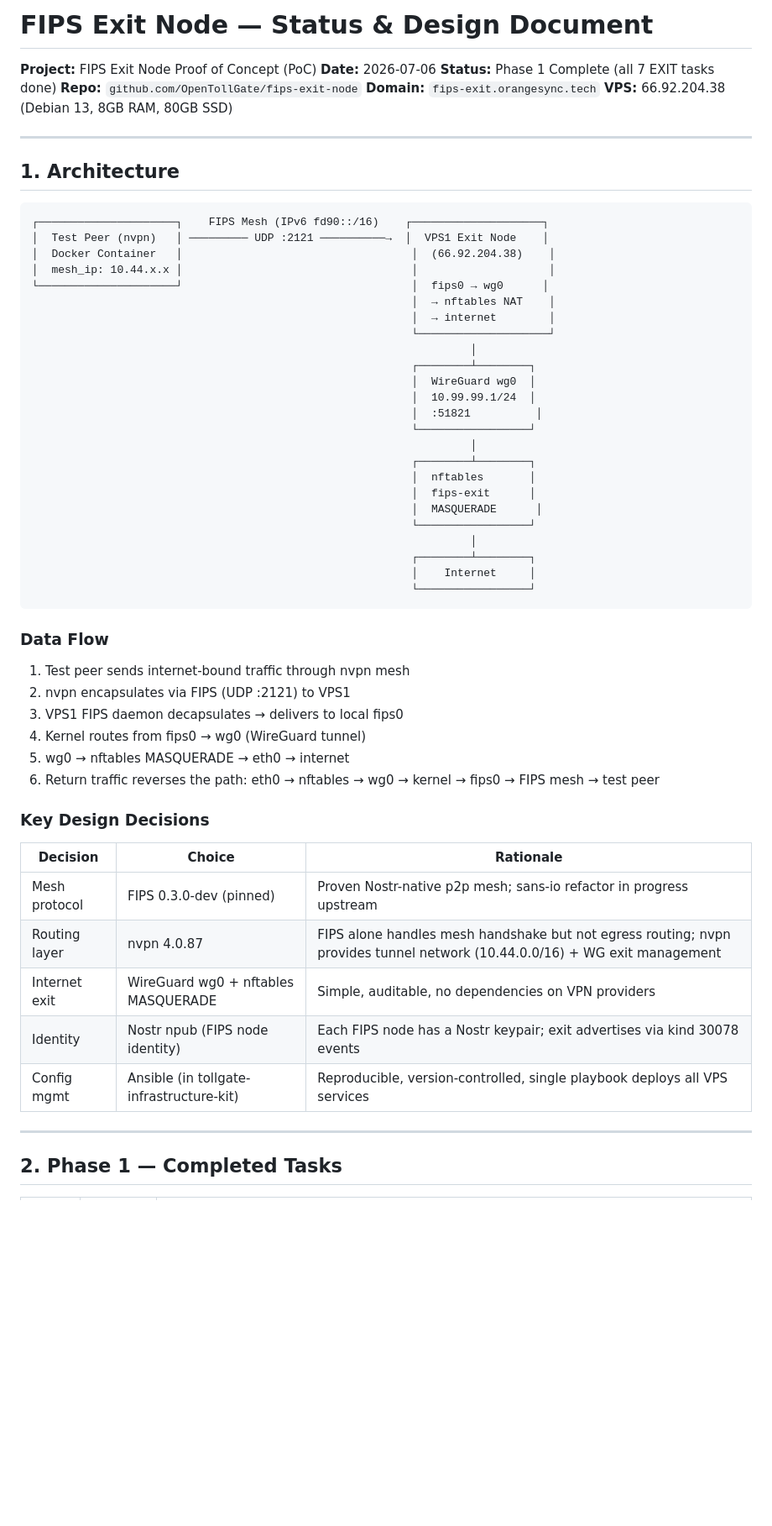
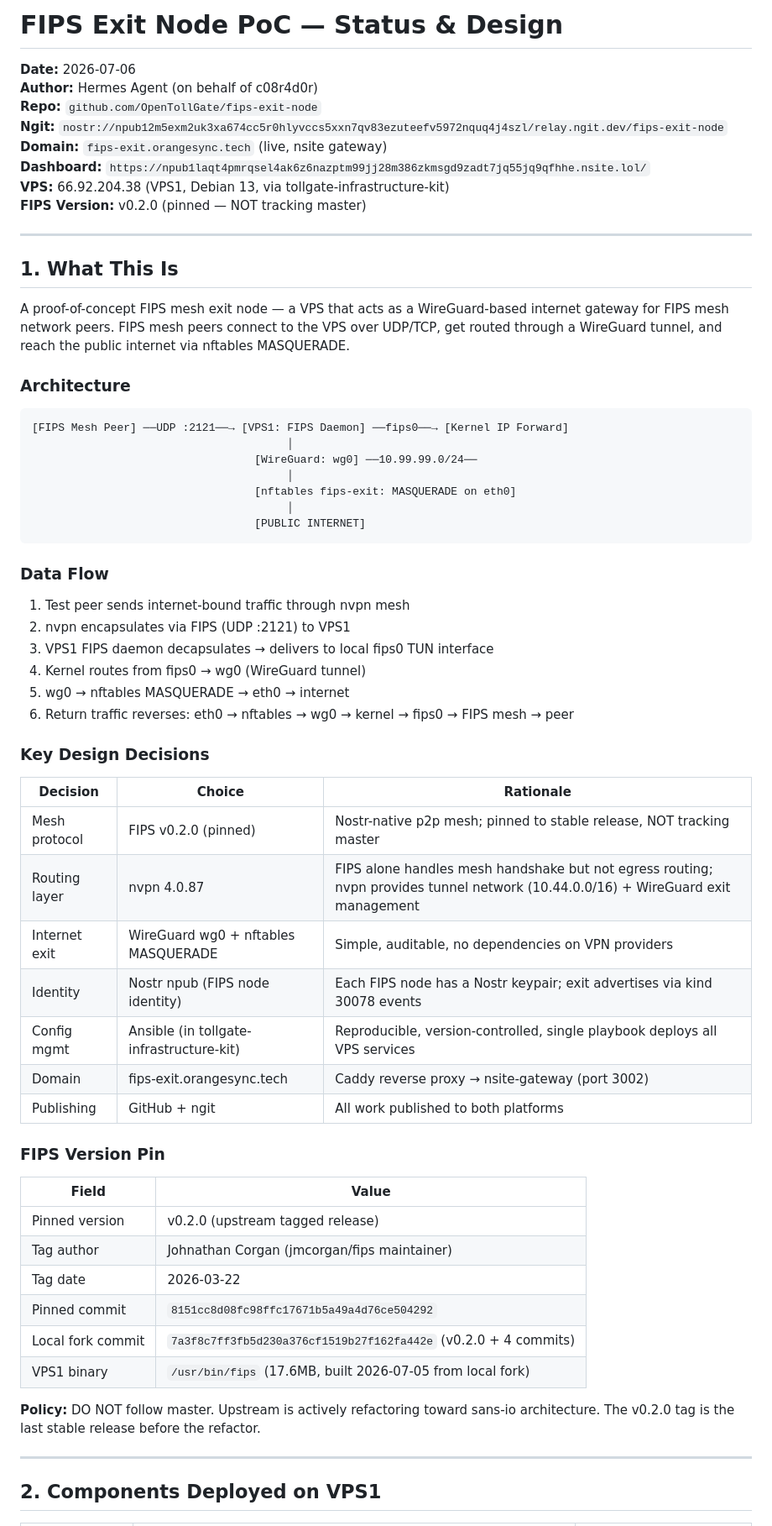
Before and after one commit to OpenTollGate/fips-exit-node, a Markdown page: STATUS.md, the part around one of its changes. Shown at 84% size. GitHub-like rendering; blank space fills up the shorter version.

````diff
--- a/STATUS.md
+++ b/STATUS.md
@@ -1,63 +1,71 @@
-# FIPS Exit Node — Status & Design Document
+# FIPS Exit Node PoC — Status & Design
 
-**Project:** FIPS Exit Node Proof of Concept (PoC)
 **Date:** 2026-07-06
-**Status:** Phase 1 Complete (all 7 EXIT tasks done)
+**Author:** Hermes Agent (on behalf of c08r4d0r)
 **Repo:** `github.com/OpenTollGate/fips-exit-node`
-**Domain:** `fips-exit.orangesync.tech`
-**VPS:** 66.92.204.38 (Debian 13, 8GB RAM, 80GB SSD)
+**Ngit:** `nostr://npub12m5exm2uk3xa674cc5r0hlyvccs5xxn7qv83ezuteefv5972nquq4j4szl/relay.ngit.dev/fips-exit-node`
+**Domain:** `fips-exit.orangesync.tech` (live, nsite gateway)
+**Dashboard:** `https://npub1laqt4pmrqsel4ak6z6nazptm99jj28m386zkmsgd9zadt7jq55jq9qfhhe.nsite.lol/`
+**VPS:** 66.92.204.38 (VPS1, Debian 13, via tollgate-infrastructure-kit)
+**FIPS Version:** v0.2.0 (pinned — NOT tracking master)
 
 ---
 
-## 1. Architecture
+## 1. What This Is
+
+A proof-of-concept FIPS mesh exit node — a VPS that acts as a WireGuard-based
+internet gateway for FIPS mesh network peers. FIPS mesh peers connect to the
+VPS over UDP/TCP, get routed through a WireGuard tunnel, and reach the public
+internet via nftables MASQUERADE.
+
+### Architecture
 
 ```
-┌─────────────────────┐    FIPS Mesh (IPv6 fd90::/16)    ┌────────────────────┐
-│  Test Peer (nvpn)   │ ───────── UDP :2121 ──────────→  │  VPS1 Exit Node    │
-│  Docker Container   │                                   │  (66.92.204.38)    │
-│  mesh_ip: 10.44.x.x │                                   │                    │
-└─────────────────────┘                                   │  fips0 → wg0      │
-                                                          │  → nftables NAT    │
-                                                          │  → internet        │
-                                                          └────────────────────┘
-                                                                   │
-                                                          ┌────────┴────────┐
-                                                          │  WireGuard wg0  │
-                                                          │  10.99.99.1/24  │
-                                                          │  :51821          │
-                                                          └─────────────────┘
-                                                                   │
-                                                          ┌────────┴────────┐
-                                                          │  nftables       │
-                                                          │  fips-exit      │
-                                                          │  MASQUERADE      │
-                                                          └─────────────────┘
-                                                                   │
-                                                          ┌────────┴────────┐
-                                                          │    Internet     │
-                                                          └─────────────────┘
+[FIPS Mesh Peer] ──UDP :2121──→ [VPS1: FIPS Daemon] ──fips0──→ [Kernel IP Forward]
+                                       │
+                                  [WireGuard: wg0] ──10.99.99.0/24──
+                                       │
+                                  [nftables fips-exit: MASQUERADE on eth0]
+                                       │
+                                  [PUBLIC INTERNET]
 ```
 
 ### Data Flow
 
 1. Test peer sends internet-bound traffic through nvpn mesh
 2. nvpn encapsulates via FIPS (UDP :2121) to VPS1
-3. VPS1 FIPS daemon decapsulates → delivers to local fips0
+3. VPS1 FIPS daemon decapsulates → delivers to local fips0 TUN interface
 4. Kernel routes from fips0 → wg0 (WireGuard tunnel)
 5. wg0 → nftables MASQUERADE → eth0 → internet
-6. Return traffic reverses the path: eth0 → nftables → wg0 → kernel → fips0 → FIPS mesh → test peer
+6. Return traffic reverses: eth0 → nftables → wg0 → kernel → fips0 → FIPS mesh → peer
 
 ### Key Design Decisions
 
 | Decision | Choice | Rationale |
 |----------|--------|-----------|
-| Mesh protocol | FIPS 0.3.0-dev (pinned) | Proven Nostr-native p2p mesh; sans-io refactor in progress upstream |
-| Routing layer | nvpn 4.0.87 | FIPS alone handles mesh handshake but not egress routing; nvpn provides tunnel network (10.44.0.0/16) + WG exit management |
+| Mesh protocol | FIPS v0.2.0 (pinned) | Nostr-native p2p mesh; pinned to stable release, NOT tracking master |
+| Routing layer | nvpn 4.0.87 | FIPS alone handles mesh handshake but not egress routing; nvpn provides tunnel network (10.44.0.0/16) + WireGuard exit management |
 | Internet exit | WireGuard wg0 + nftables MASQUERADE | Simple, auditable, no dependencies on VPN providers |
 | Identity | Nostr npub (FIPS node identity) | Each FIPS node has a Nostr keypair; exit advertises via kind 30078 events |
 | Config mgmt | Ansible (in tollgate-infrastructure-kit) | Reproducible, version-controlled, single playbook deploys all VPS services |
+| Domain | fips-exit.orangesync.tech | Caddy reverse proxy → nsite-gateway (port 3002) |
+| Publishing | GitHub + ngit | All work published to both platforms |
+
+### FIPS Version Pin
+
+| Field | Value |
+|-------|-------|
+| Pinned version | v0.2.0 (upstream tagged release) |
+| Tag author | Johnathan Corgan (jmcorgan/fips maintainer) |
+| Tag date | 2026-03-22 |
+| Pinned commit | `8151cc8d08fc98ffc17671b5a49a4d76ce504292` |
+| Local fork commit | `7a3f8c7ff3fb5d230a376cf1519b27f162fa442e` (v0.2.0 + 4 commits) |
+| VPS1 binary | `/usr/bin/fips` (17.6MB, built 2026-07-05 from local fork) |
+
+**Policy:** DO NOT follow master. Upstream is actively refactoring toward sans-io
+architecture. The v0.2.0 tag is the last stable release before the refactor.
 
 ---
 
-## 2. Phase 1 — Completed Tasks
+## 2. Components Deployed on VPS1
 
````
Also changed, not shown: other parts of STATUS.md (+172 -65 lines).
